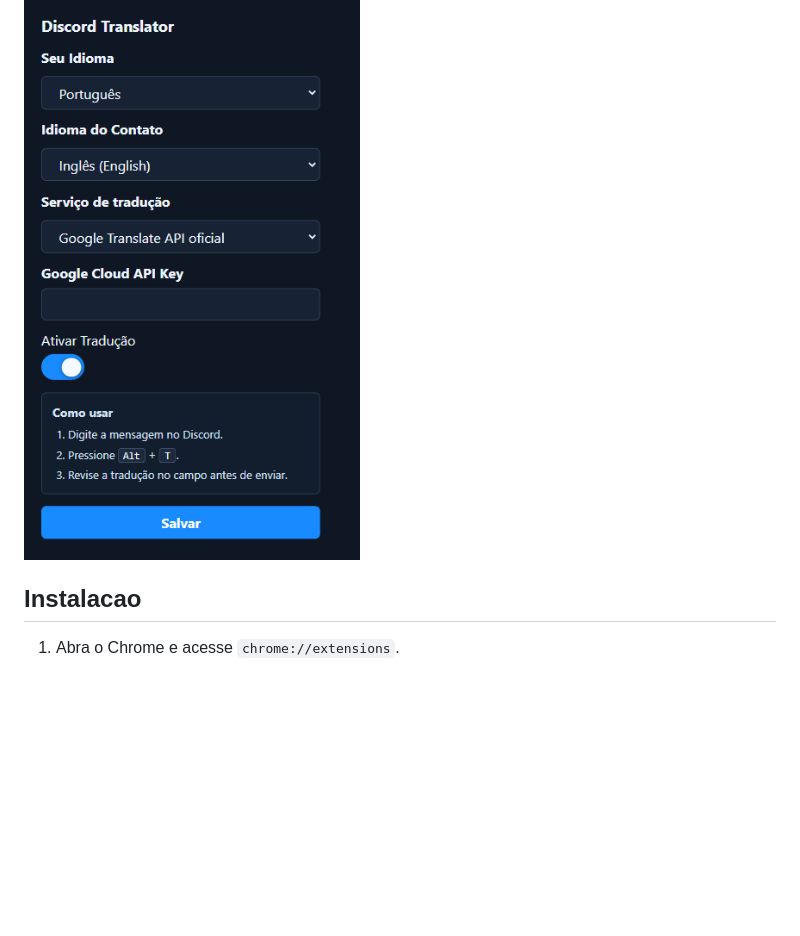
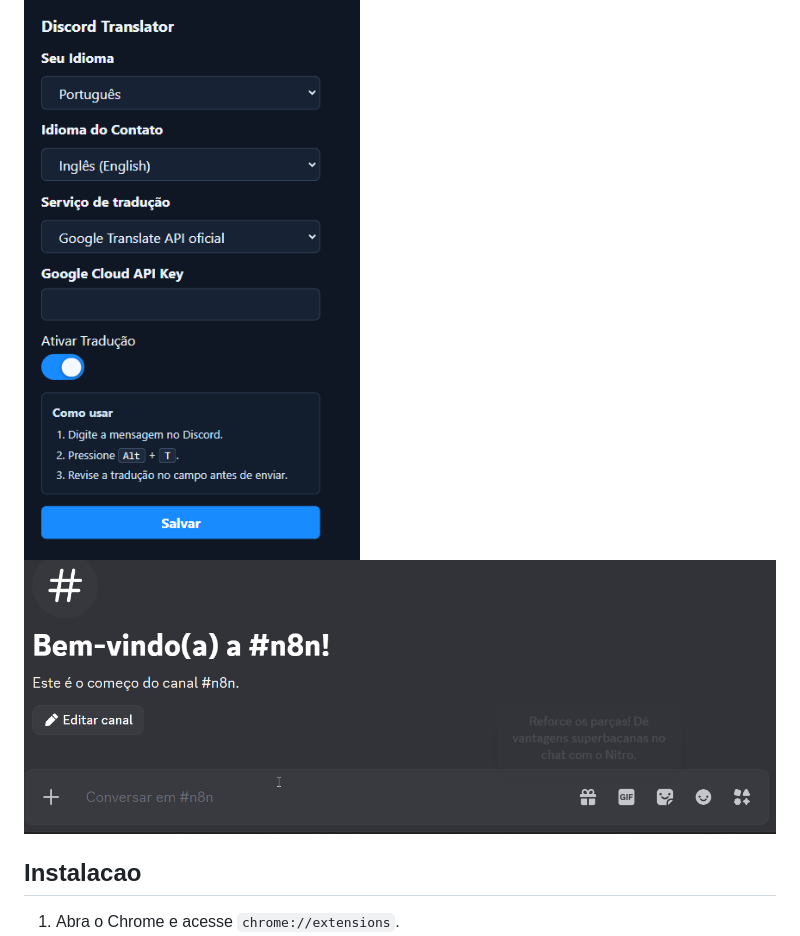
Before and after one commit to michaelvips/discord-translation-extension, a Markdown page: README.md, the part around the change. Rendered like a GitHub page; pictures changed too: docs/in-action.gif (added); blank space fills up the shorter version.

```diff
--- a/README.md
+++ b/README.md
@@ -4,6 +4,8 @@ Extensao do Chrome que traduz o rascunho atual da mensagem no Discord antes do e
 Ela tenta aplicar a traducao direto no campo e usa a area de transferencia como fallback.
 
 <img src="docs/popup-screenshot.png" alt="Popup da extensao Discord Translator">
+
+<img src="docs/in-action.gif" alt="Extensao Discord Translator em funcionamento">
 
 ## Instalacao
 
```
